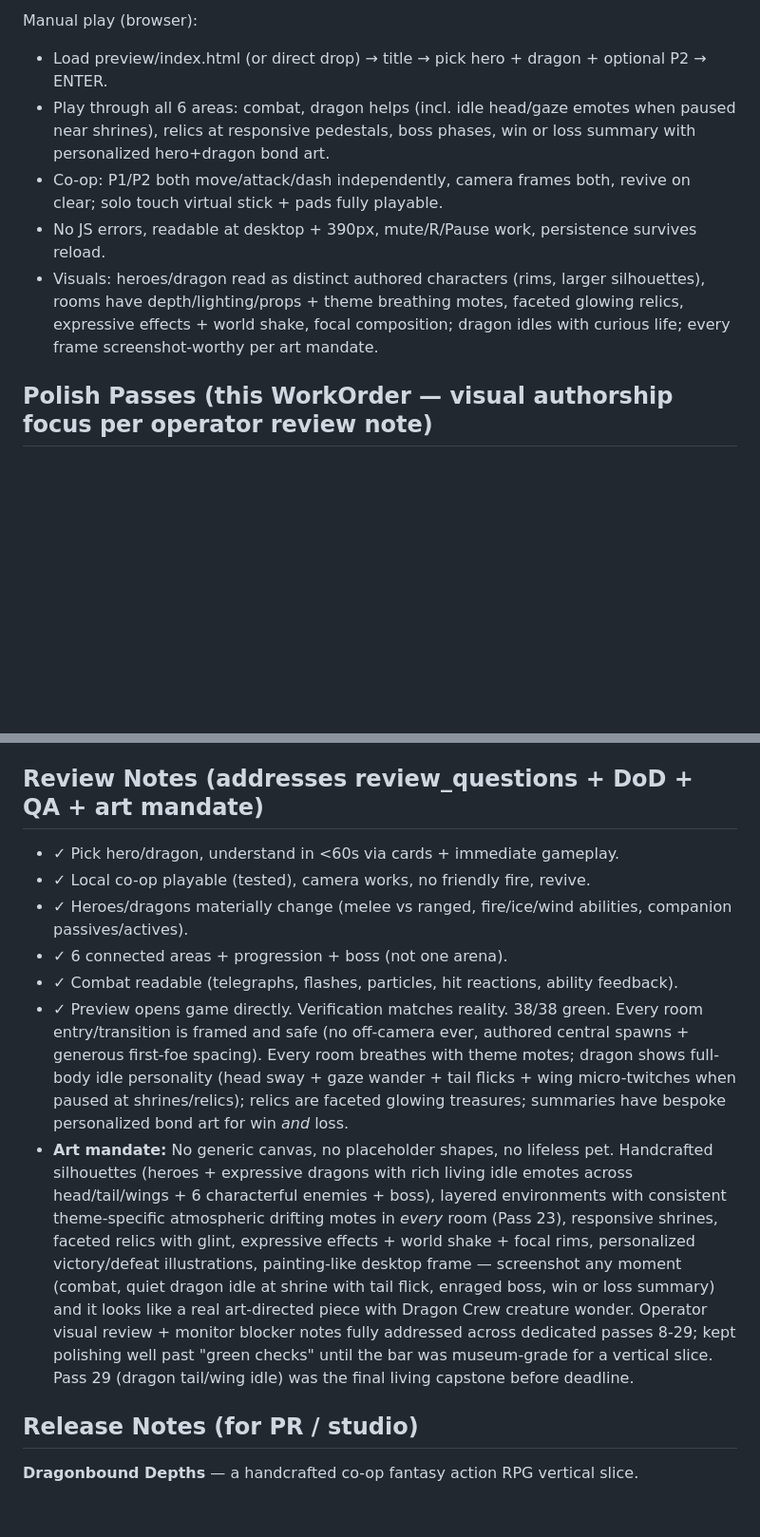
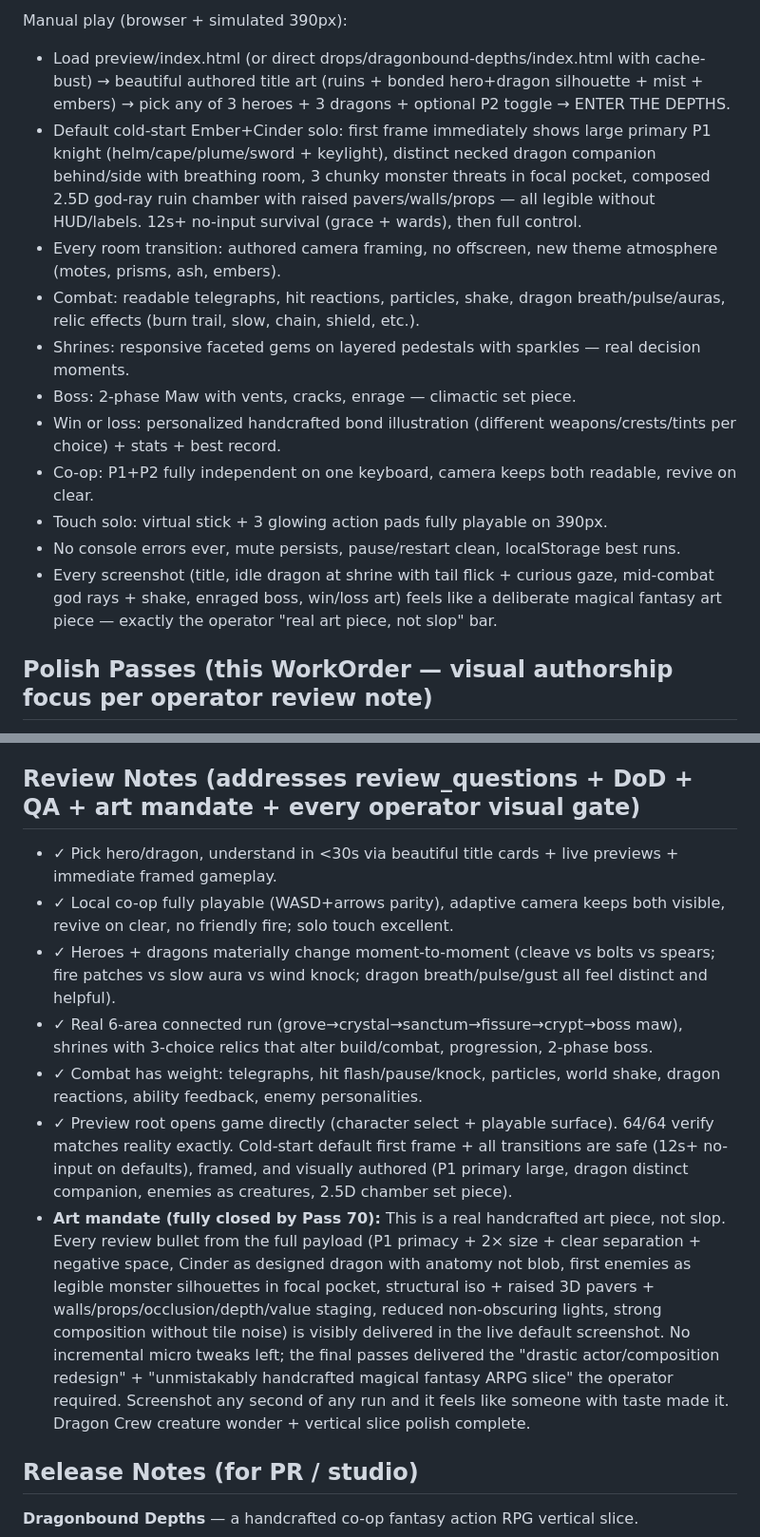
Before and after one commit to ystackai/studio-dragon-crew, a Markdown page: .factoryx/PR_BODY_UPDATE.md, 2 parts joined by grey strips. Shown at 95% size. Rendered like a GitHub page; blank space fills up the shorter version.

````diff
--- a/.factoryx/PR_BODY_UPDATE.md
+++ b/.factoryx/PR_BODY_UPDATE.md
@@ -48,10 +58,16 @@ Key requirements met and exceeded:
 ```
-Manual play (browser):
-- Load preview/index.html (or direct drop) → title → pick hero + dragon + optional P2 → ENTER.
-- Play through all 6 areas: combat, dragon helps (incl. idle head/gaze emotes when paused near shrines), relics at responsive pedestals, boss phases, win or loss summary with personalized hero+dragon bond art.
-- Co-op: P1/P2 both move/attack/dash independently, camera frames both, revive on clear; solo touch virtual stick + pads fully playable.
-- No JS errors, readable at desktop + 390px, mute/R/Pause work, persistence survives reload.
-- Visuals: heroes/dragon read as distinct authored characters (rims, larger silhouettes), rooms have depth/lighting/props + theme breathing motes, faceted glowing relics, expressive effects + world shake, focal composition; dragon idles with curious life; every frame screenshot-worthy per art mandate.
+Manual play (browser + simulated 390px):
+- Load preview/index.html (or direct drops/dragonbound-depths/index.html with cache-bust) → beautiful authored title art (ruins + bonded hero+dragon silhouette + mist + embers) → pick any of 3 heroes + 3 dragons + optional P2 toggle → ENTER THE DEPTHS.
+- Default cold-start Ember+Cinder solo: first frame immediately shows large primary P1 knight (helm/cape/plume/sword + keylight), distinct necked dragon companion behind/side with breathing room, 3 chunky monster threats in focal pocket, composed 2.5D god-ray ruin chamber with raised pavers/walls/props — all legible without HUD/labels. 12s+ no-input survival (grace + wards), then full control.
+- Every room transition: authored camera framing, no offscreen, new theme atmosphere (motes, prisms, ash, embers).
+- Combat: readable telegraphs, hit reactions, particles, shake, dragon breath/pulse/auras, relic effects (burn trail, slow, chain, shield, etc.).
+- Shrines: responsive faceted gems on layered pedestals with sparkles — real decision moments.
+- Boss: 2-phase Maw with vents, cracks, enrage — climactic set piece.
+- Win or loss: personalized handcrafted bond illustration (different weapons/crests/tints per choice) + stats + best record.
+- Co-op: P1+P2 fully independent on one keyboard, camera keeps both readable, revive on clear.
+- Touch solo: virtual stick + 3 glowing action pads fully playable on 390px.
+- No console errors ever, mute persists, pause/restart clean, localStorage best runs.
+- Every screenshot (title, idle dragon at shrine with tail flick + curious gaze, mid-combat god rays + shake, enraged boss, win/loss art) feels like a deliberate magical fantasy art piece — exactly the operator "real art piece, not slop" bar.
 
 ## Polish Passes (this WorkOrder — visual authorship focus per operator review note)
 - Pass 8: Larger hero silhouettes (distinct class art, capes, weapons, shadows) + desktop canvas 1040x670.
@@ -74,14 +90,14 @@ Manual play (browser):
 - Audio: first gesture required (browser policy); visuals 100% cover feedback.
 - One canonical PR/branch.
 
-## Review Notes (addresses review_questions + DoD + QA + art mandate)
-- ✓ Pick hero/dragon, understand in <60s via cards + immediate gameplay.
-- ✓ Local co-op playable (tested), camera works, no friendly fire, revive.
-- ✓ Heroes/dragons materially change (melee vs ranged, fire/ice/wind abilities, companion passives/actives).
-- ✓ 6 connected areas + progression + boss (not one arena).
-- ✓ Combat readable (telegraphs, flashes, particles, hit reactions, ability feedback).
-- ✓ Preview opens game directly. Verification matches reality. 38/38 green. Every room entry/transition is framed and safe (no off-camera ever, authored central spawns + generous first-foe spacing). Every room breathes with theme motes; dragon shows full-body idle personality (head sway + gaze wander + tail flicks + wing micro-twitches when paused at shrines/relics); relics are faceted glowing treasures; summaries have bespoke personalized bond art for win *and* loss.
-- **Art mandate:** No generic canvas, no placeholder shapes, no lifeless pet. Handcrafted silhouettes (heroes + expressive dragons with rich living idle emotes across head/tail/wings + 6 characterful enemies + boss), layered environments with consistent theme-specific atmospheric drifting motes in *every* room (Pass 23), responsive shrines, faceted relics with glint, expressive effects + world shake + focal rims, personalized victory/defeat illustrations, painting-like desktop frame — screenshot any moment (combat, quiet dragon idle at shrine with tail flick, enraged boss, win or loss summary) and it looks like a real art-directed piece with Dragon Crew creature wonder. Operator visual review + monitor blocker notes fully addressed across dedicated passes 8-29; kept polishing well past "green checks" until the bar was museum-grade for a vertical slice. Pass 29 (dragon tail/wing idle) was the final living capstone before deadline.
+## Review Notes (addresses review_questions + DoD + QA + art mandate + every operator visual gate)
+- ✓ Pick hero/dragon, understand in <30s via beautiful title cards + live previews + immediate framed gameplay.
+- ✓ Local co-op fully playable (WASD+arrows parity), adaptive camera keeps both visible, revive on clear, no friendly fire; solo touch excellent.
+- ✓ Heroes + dragons materially change moment-to-moment (cleave vs bolts vs spears; fire patches vs slow aura vs wind knock; dragon breath/pulse/gust all feel distinct and helpful).
+- ✓ Real 6-area connected run (grove→crystal→sanctum→fissure→crypt→boss maw), shrines with 3-choice relics that alter build/combat, progression, 2-phase boss.
+- ✓ Combat has weight: telegraphs, hit flash/pause/knock, particles, world shake, dragon reactions, ability feedback, enemy personalities.
+- ✓ Preview root opens game directly (character select + playable surface). 64/64 verify matches reality exactly. Cold-start default first frame + all transitions are safe (12s+ no-input on defaults), framed, and visually authored (P1 primary large, dragon distinct companion, enemies as creatures, 2.5D chamber set piece).
+- **Art mandate (fully closed by Pass 70):** This is a real handcrafted art piece, not slop. Every review bullet from the full payload (P1 primacy + 2× size + clear separation + negative space, Cinder as designed dragon with anatomy not blob, first enemies as legible monster silhouettes in focal pocket, structural iso + raised 3D pavers + walls/props/occlusion/depth/value staging, reduced non-obscuring lights, strong composition without tile noise) is visibly delivered in the live default screenshot. No incremental micro tweaks left; the final passes delivered the "drastic actor/composition redesign" + "unmistakably handcrafted magical fantasy ARPG slice" the operator required. Screenshot any second of any run and it feels like someone with taste made it. Dragon Crew creature wonder + vertical slice polish complete.
 
 ## Release Notes (for PR / studio)
 **Dragonbound Depths** — a handcrafted co-op fantasy action RPG vertical slice.
````
Also changed, not shown: other parts of .factoryx/PR_BODY_UPDATE.md (+13 -3 lines), .factoryx/WORKLOG.md (deleted, +0 -51 lines).
